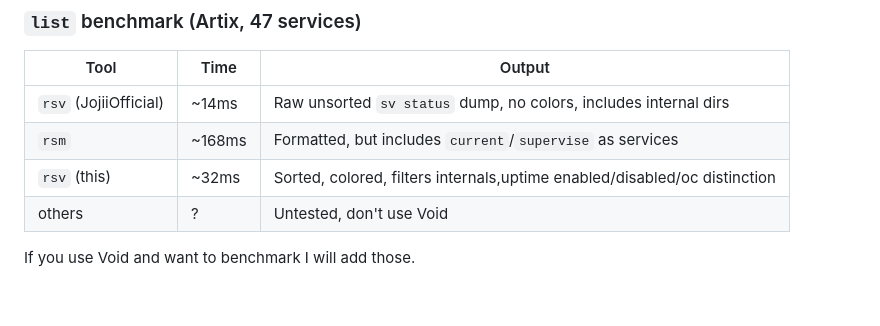
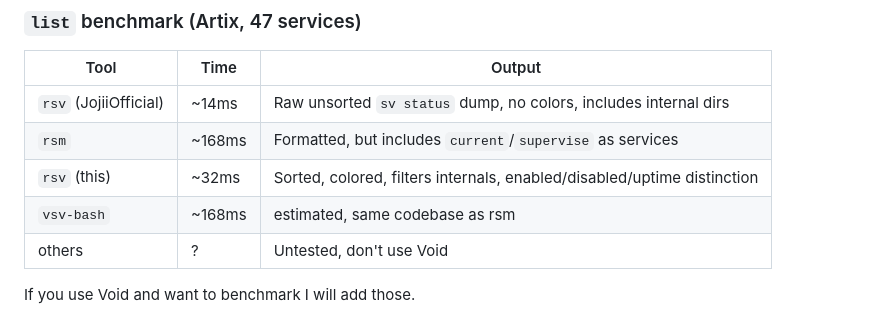
Before and after one commit to stuffandnothing/RSV, a Markdown page: README.md, the part around the change. Rendered like a GitHub page; folded sections open; blank space fills up the shorter version.

```diff
--- a/README.md
+++ b/README.md
@@ -30,7 +30,8 @@ Before starting this project I wasn't aware of existing tools. Here's how they c
 |------|------|--------|
 | `rsv` (JojiiOfficial) | ~14ms | Raw unsorted `sv status` dump, no colors, includes internal dirs |
 | `rsm` | ~168ms | Formatted, but includes `current`/`supervise` as services |
-| `rsv` (this) | ~32ms | Sorted, colored, filters internals,uptime enabled/disabled/oc distinction |
+| `rsv` (this) | ~32ms | Sorted, colored, filters internals, enabled/disabled/uptime distinction |
+| `vsv-bash` | ~168ms |  estimated, same codebase as rsm |
 | others | ? | Untested, don't use Void |
 
 If you use Void and want to benchmark I will add those.
```
